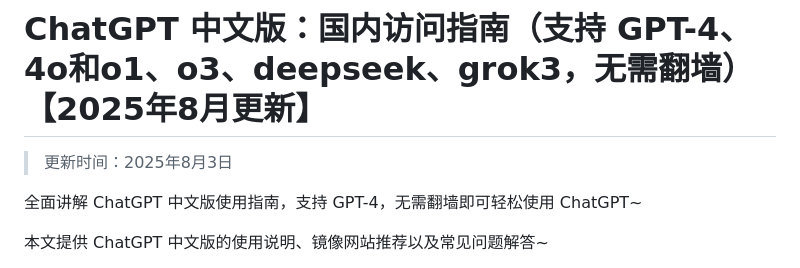
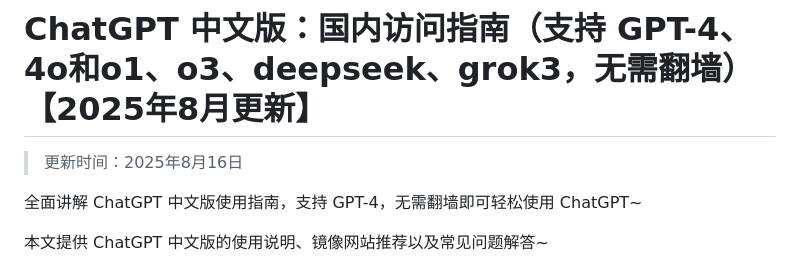
Before and after one commit to Cailailai/Chinese-chatgpt, a Markdown page: README.md, the part around the change. Rendered like a GitHub page.

```diff
--- a/README.md
+++ b/README.md
@@ -1,6 +1,6 @@
 # ChatGPT 中文版：国内访问指南（支持 GPT-4、4o和o1、o3、deepseek、grok3，无需翻墙）【2025年8月更新】
 
-> 更新时间：2025年8月3日
+> 更新时间：2025年8月16日
 
 全面讲解 ChatGPT 中文版使用指南，支持 GPT-4，无需翻墙即可轻松使用 ChatGPT~
 
```
